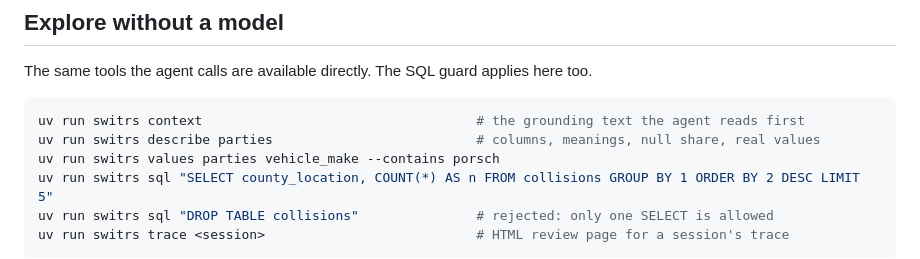
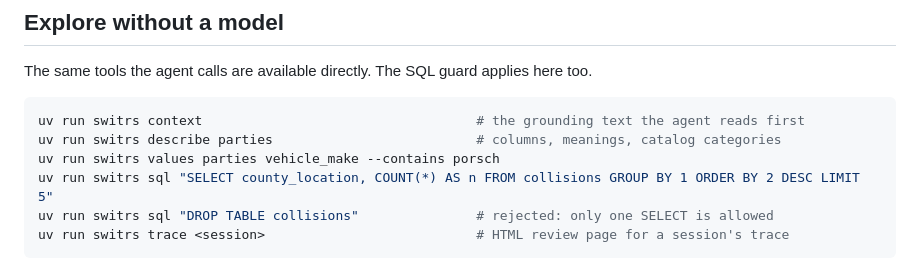
Before and after one commit to youngfreezy/switrs-agent, a Markdown page: docs/usage.md, the part around the change. Drawn GitHub-style.

````diff
--- a/docs/usage.md
+++ b/docs/usage.md
@@ -31,7 +31,7 @@ The same tools the agent calls are available directly. The SQL guard applies her
 
 ```sh
 uv run switrs context                                   # the grounding text the agent reads first
-uv run switrs describe parties                          # columns, meanings, null share, real values
+uv run switrs describe parties                          # columns, meanings, catalog categories
 uv run switrs values parties vehicle_make --contains porsch
 uv run switrs sql "SELECT county_location, COUNT(*) AS n FROM collisions GROUP BY 1 ORDER BY 2 DESC LIMIT 5"
 uv run switrs sql "DROP TABLE collisions"               # rejected: only one SELECT is allowed
````
Also changed, not shown: docs/certification.md (+9 -1 lines), docs/validation.md (+11 -1 lines).
